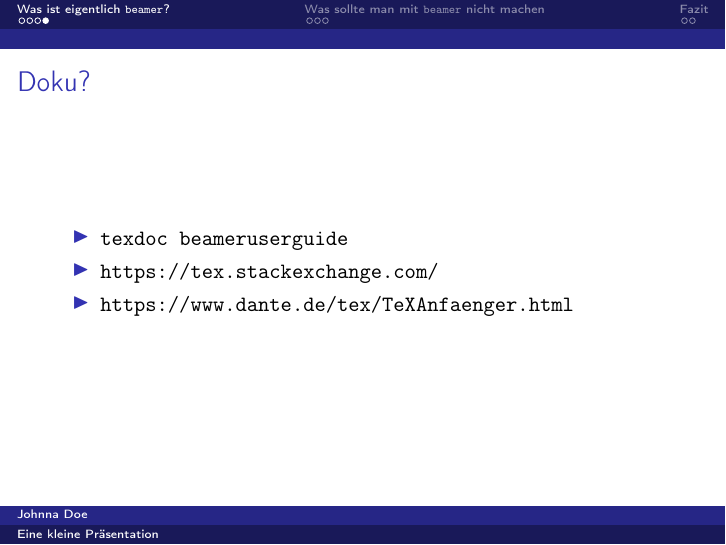
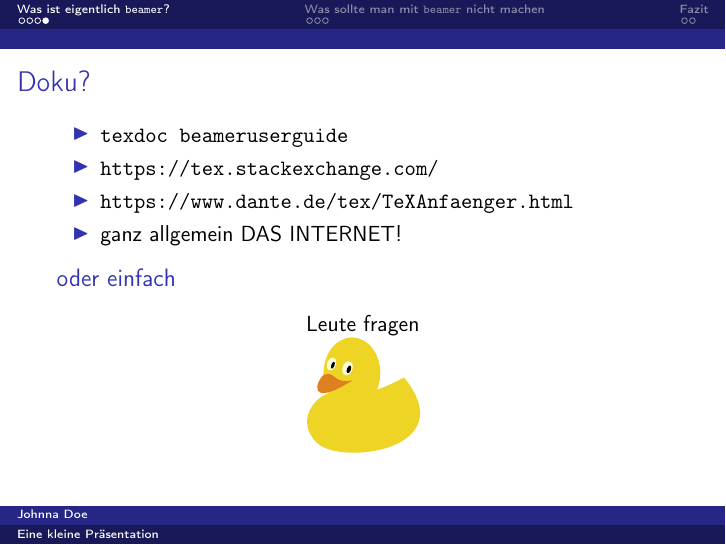
Before and after one commit to exot/cms-course-playground, LaTeX slides (beamer-presentation.tex): page 12 of 21 before the commit and page 13 of 22 after it. Compiled offline with pdfLaTeX.

Commit message:
Ducks are beautiful

```diff
--- a/beamer-presentation.tex
+++ b/beamer-presentation.tex
@@ -14,6 +14,7 @@
 \usepackage{graphicx}
 
 \usepackage{tikz}
+\usepackage{tikzducks}
 
 \begin{document}
 
@@ -96,7 +97,17 @@
   \item \verb!texdoc beameruserguide!
   \item \url{https://tex.stackexchange.com/}
   \item \url{https://www.dante.de/tex/TeXAnfaenger.html}
+  \item ganz allgemein DAS INTERNET!
   \end{itemize}
+
+  \onslide<+->
+
+  \begin{block}{oder einfach}
+    \begin{center}
+      Leute fragen \\\tikz{\duck}
+    \end{center}
+
+  \end{block}
 
 \end{frame}
 
```
